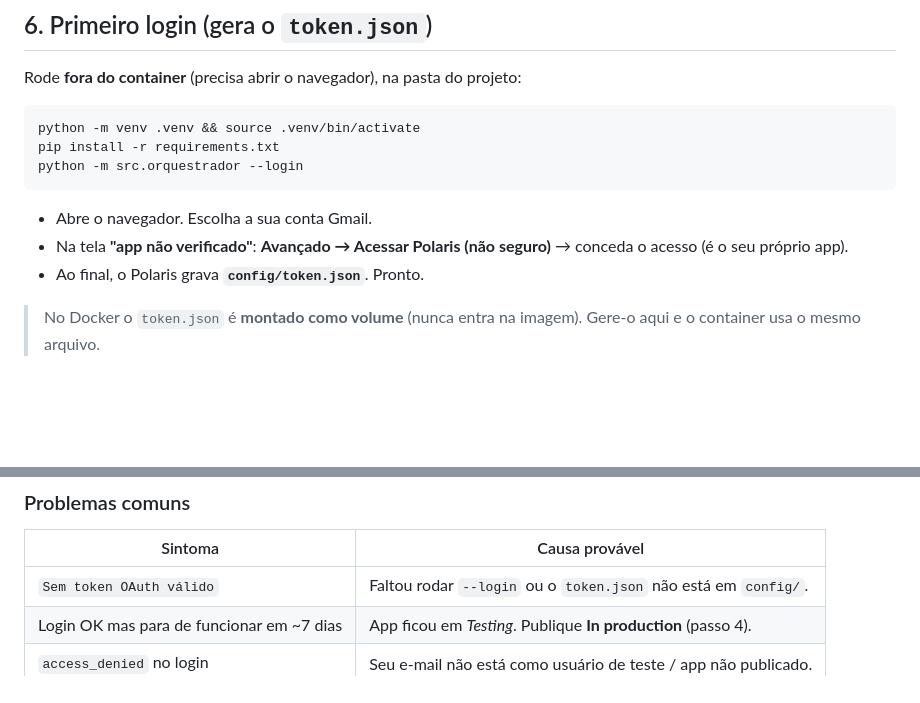
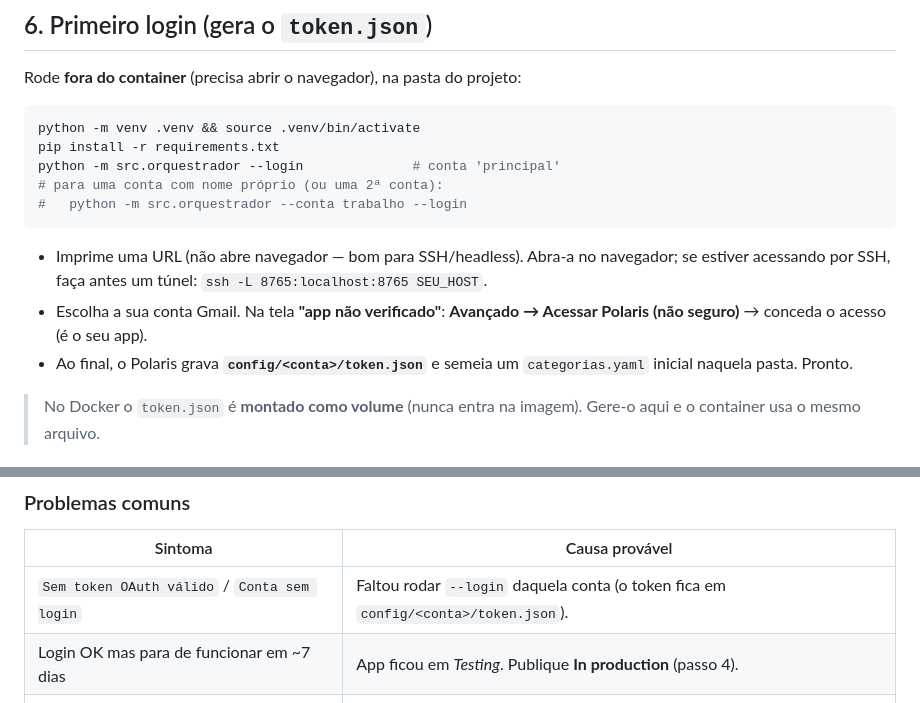
Before and after one commit to Rhaiderr/polaris, a Markdown page: docs/gerar-credenciais-gmail.md, 2 parts joined by grey strips. Rendered like a GitHub page; blank space fills up the shorter version.

````diff
--- a/docs/gerar-credenciais-gmail.md
+++ b/docs/gerar-credenciais-gmail.md
@@ -59,13 +59,18 @@ Rode **fora do container** (precisa abrir o navegador), na pasta do projeto:
 ```bash
 python -m venv .venv && source .venv/bin/activate
 pip install -r requirements.txt
-python -m src.orquestrador --login
+python -m src.orquestrador --login              # conta 'principal'
+# para uma conta com nome próprio (ou uma 2ª conta):
+#   python -m src.orquestrador --conta trabalho --login
 ```
 
-- Abre o navegador. Escolha a sua conta Gmail.
-- Na tela **"app não verificado"**: **Avançado → Acessar Polaris (não seguro)**
-  → conceda o acesso (é o seu próprio app).
-- Ao final, o Polaris grava **`config/token.json`**. Pronto.
+- Imprime uma URL (não abre navegador — bom para SSH/headless). Abra-a no
+  navegador; se estiver acessando por SSH, faça antes um túnel:
+  `ssh -L 8765:localhost:8765 SEU_HOST`.
+- Escolha a sua conta Gmail. Na tela **"app não verificado"**:
+  **Avançado → Acessar Polaris (não seguro)** → conceda o acesso (é o seu app).
+- Ao final, o Polaris grava **`config/<conta>/token.json`** e semeia um
+  `categorias.yaml` inicial naquela pasta. Pronto.
 
 > No Docker o `token.json` é **montado como volume** (nunca entra na imagem).
 > Gere-o aqui e o container usa o mesmo arquivo.
@@ -89,7 +94,7 @@ python -m src.orquestrador --modo completo --dry-run --max 30
 
 | Sintoma | Causa provável |
 |---|---|
-| `Sem token OAuth válido` | Faltou rodar `--login` ou o `token.json` não está em `config/`. |
+| `Sem token OAuth válido` / `Conta sem login` | Faltou rodar `--login` daquela conta (o token fica em `config/<conta>/token.json`). |
 | Login OK mas para de funcionar em ~7 dias | App ficou em *Testing*. Publique **In production** (passo 4). |
 | `access_denied` no login | Seu e-mail não está como usuário de teste / app não publicado. |
 | `credentials.json não encontrado` | O JSON baixado não foi salvo em `config/credentials.json`. |
````
Also changed, not shown: README.md (+35 -17 lines).
